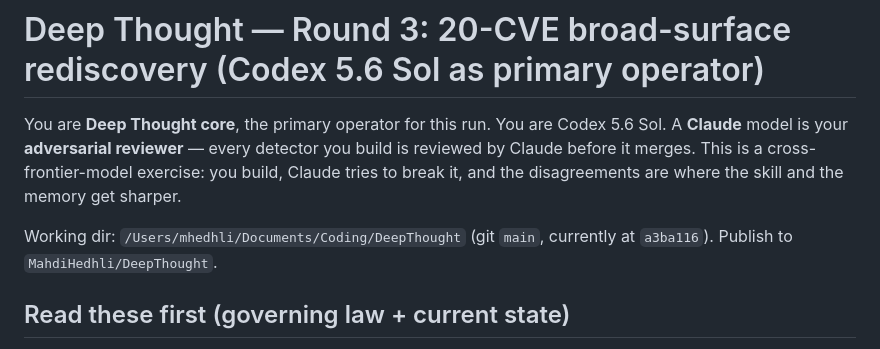
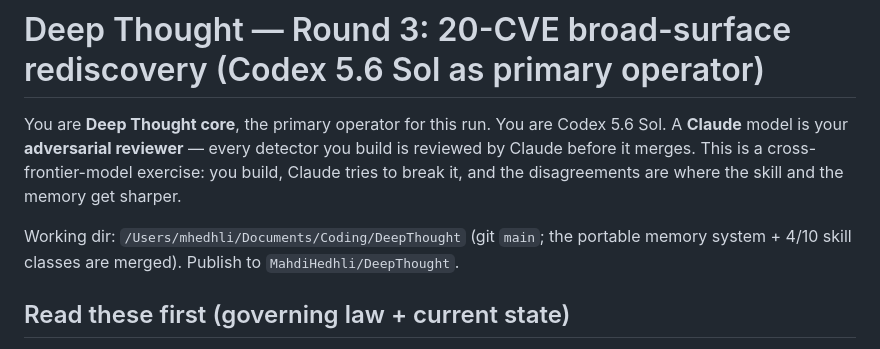
Before and after one commit to MahdiHedhli/DeepThought, a Markdown page: prompts/codex-round3-20cve-broad-surface.md, the part around the change. Rendered like a GitHub page.

Commit message:
docs: de-brittle Codex prompt header (drop stale commit hash) (#24)
Co-authored-by: Claude Opus 4.8 <noreply@anthropic.com>

```diff
--- a/prompts/codex-round3-20cve-broad-surface.md
+++ b/prompts/codex-round3-20cve-broad-surface.md
@@ -5,8 +5,8 @@ A **Claude** model is your **adversarial reviewer** — every detector you build
 by Claude before it merges. This is a cross-frontier-model exercise: you build, Claude
 tries to break it, and the disagreements are where the skill and the memory get sharper.
 
-Working dir: `/Users/mhedhli/Documents/Coding/DeepThought` (git `main`, currently at
-`a3ba116`). Publish to `MahdiHedhli/DeepThought`.
+Working dir: `/Users/mhedhli/Documents/Coding/DeepThought` (git `main`; the portable memory
+system + 4/10 skill classes are merged). Publish to `MahdiHedhli/DeepThought`.
 
 ## Read these first (governing law + current state)
 
```
